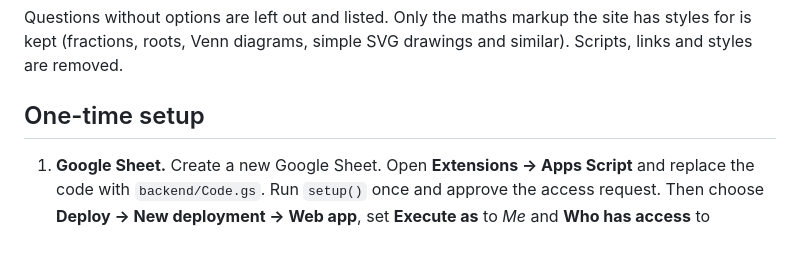
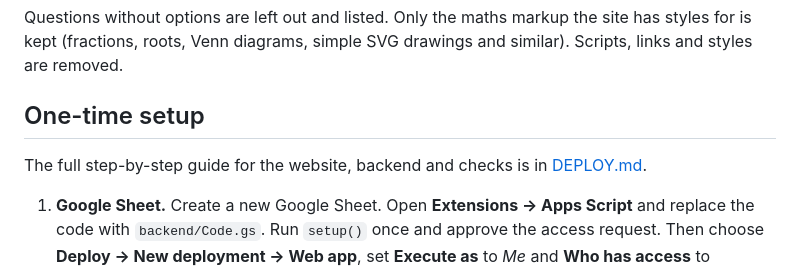
Before and after one commit to ieelmeligy-lgtm/math-tests-studio, a Markdown page: README.md, the part around the change. GitHub-like rendering; blank space fills up the shorter version.

Commit message:
Add DEPLOY.md: step-by-step guide to deploy the website and backend

```diff
--- a/README.md
+++ b/README.md
@@ -78,6 +78,8 @@ Questions without options are left out and listed. Only the maths markup the sit
 
 ## One-time setup
 
+The full step-by-step guide for the website, backend and checks is in [DEPLOY.md](DEPLOY.md).
+
 1. **Google Sheet.** Create a new Google Sheet. Open **Extensions → Apps Script** and replace the code with `backend/Code.gs`. Run `setup()` once and approve the access request. Then choose **Deploy → New deployment → Web app**, set **Execute as** to *Me* and **Who has access** to *Anyone*, and copy the `/exec` URL.
 2. **Users.** In the `Users` tab add yourself as `Name | PW | Role | Grade | Gender`, for example `Sarah Awad | ... | Teacher | NA`.
    - **Students can create their own account.** On the sign-in page they tap **New student? Create an account**, then choose their grade, write their name and a password, and tap Boy or Girl. The backend adds the row as a Student, with the Gender column set to Boy or Girl, and signs them in.
```
Also changed, not shown: DEPLOY.md (added, +168 -0 lines).
